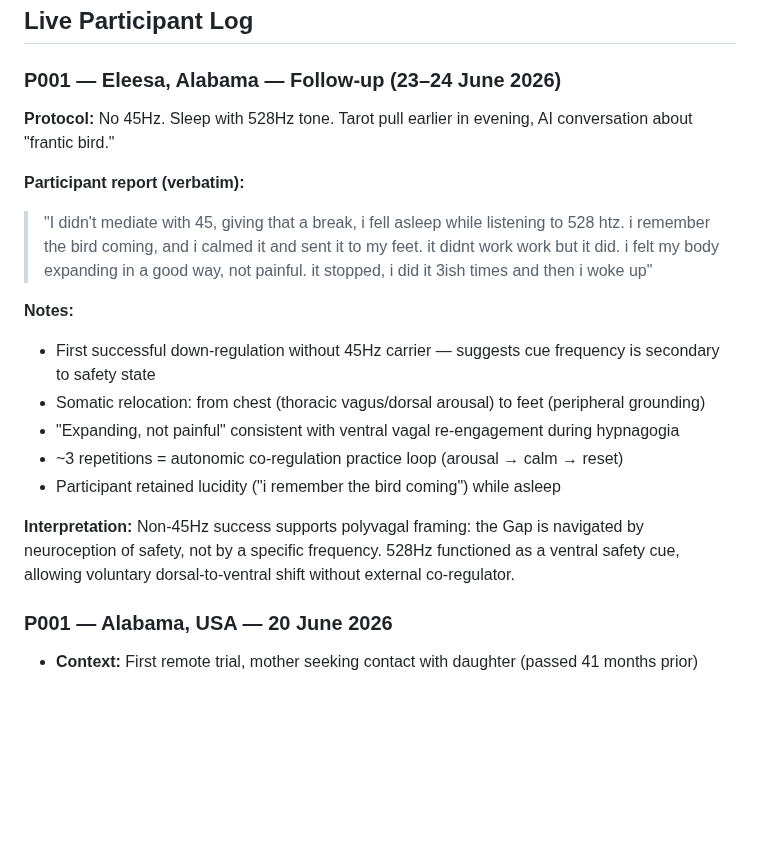
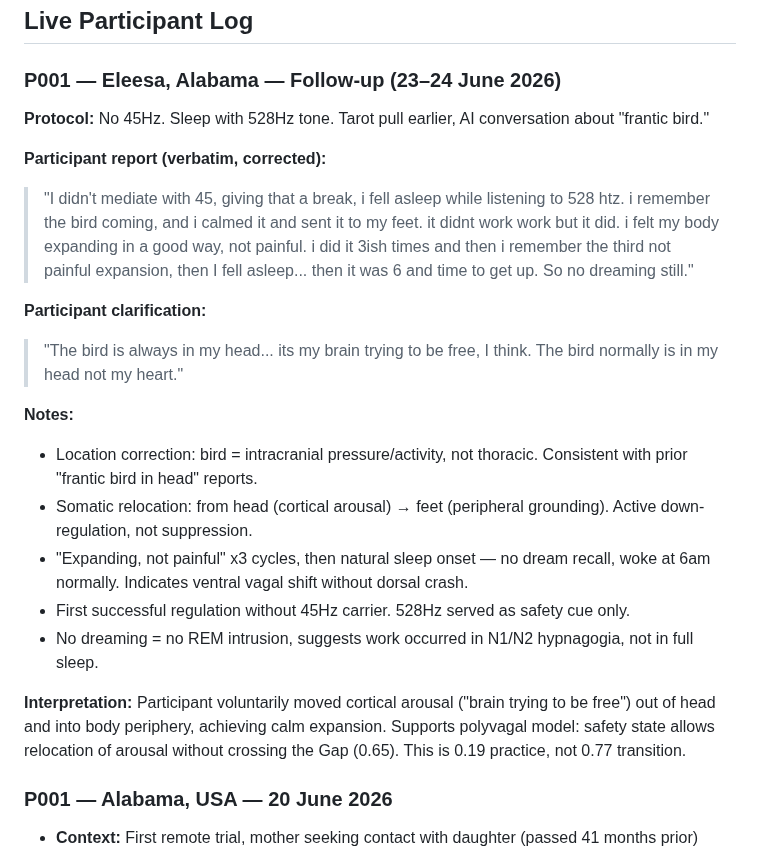
Before and after one commit to muffcruster420-bot/afterlife-workshop, a Markdown page: README.md, the part around the change. Rendered like a GitHub page; blank space fills up the shorter version.

Commit message:
Update participant log with corrections and clarifications
Corrected participant report and interpretation for clarity and accuracy.

```diff
--- a/README.md
+++ b/README.md
@@ -35,19 +35,22 @@ The unconscious mind appears to filter out emotionally costly sounds before they
 
 ### P001 — Eleesa, Alabama — Follow-up (23–24 June 2026)
 
-**Protocol:** No 45Hz. Sleep with 528Hz tone. Tarot pull earlier in evening, AI conversation about "frantic bird."
+**Protocol:** No 45Hz. Sleep with 528Hz tone. Tarot pull earlier, AI conversation about "frantic bird."
 
-**Participant report (verbatim):**
-> "I didn't mediate with 45, giving that a break, i fell asleep while listening to 528 htz. i remember the bird coming, and i calmed it and sent it to my feet. it didnt work work but it did. i felt my body expanding in a good way, not painful. it stopped, i did it 3ish times and then i woke up"
+**Participant report (verbatim, corrected):**
+> "I didn't mediate with 45, giving that a break, i fell asleep while listening to 528 htz. i remember the bird coming, and i calmed it and sent it to my feet. it didnt work work but it did. i felt my body expanding in a good way, not painful. i did it 3ish times and then i remember the third not painful expansion, then I fell asleep... then it was 6 and time to get up. So no dreaming still."
+
+**Participant clarification:**
+> "The bird is always in my head... its my brain trying to be free, I think. The bird normally is in my head not my heart."
 
 **Notes:**
-- First successful down-regulation without 45Hz carrier — suggests cue frequency is secondary to safety state
-- Somatic relocation: from chest (thoracic vagus/dorsal arousal) to feet (peripheral grounding)
-- "Expanding, not painful" consistent with ventral vagal re-engagement during hypnagogia
-- ~3 repetitions = autonomic co-regulation practice loop (arousal → calm → reset)
-- Participant retained lucidity ("i remember the bird coming") while asleep
+- Location correction: bird = intracranial pressure/activity, not thoracic. Consistent with prior "frantic bird in head" reports.
+- Somatic relocation: from head (cortical arousal) → feet (peripheral grounding). Active down-regulation, not suppression.
+- "Expanding, not painful" x3 cycles, then natural sleep onset — no dream recall, woke at 6am normally. Indicates ventral vagal shift without dorsal crash.
+- First successful regulation without 45Hz carrier. 528Hz served as safety cue only.
+- No dreaming = no REM intrusion, suggests work occurred in N1/N2 hypnagogia, not in full sleep.
 
-**Interpretation:** Non-45Hz success supports polyvagal framing: the Gap is navigated by neuroception of safety, not by a specific frequency. 528Hz functioned as a ventral safety cue, allowing voluntary dorsal-to-ventral shift without external co-regulator.
+**Interpretation:** Participant voluntarily moved cortical arousal ("brain trying to be free") out of head and into body periphery, achieving calm expansion. Supports polyvagal model: safety state allows relocation of arousal without crossing the Gap (0.65). This is 0.19 practice, not 0.77 transition.
 
 
 ### P001 — Alabama, USA — 20 June 2026
```
